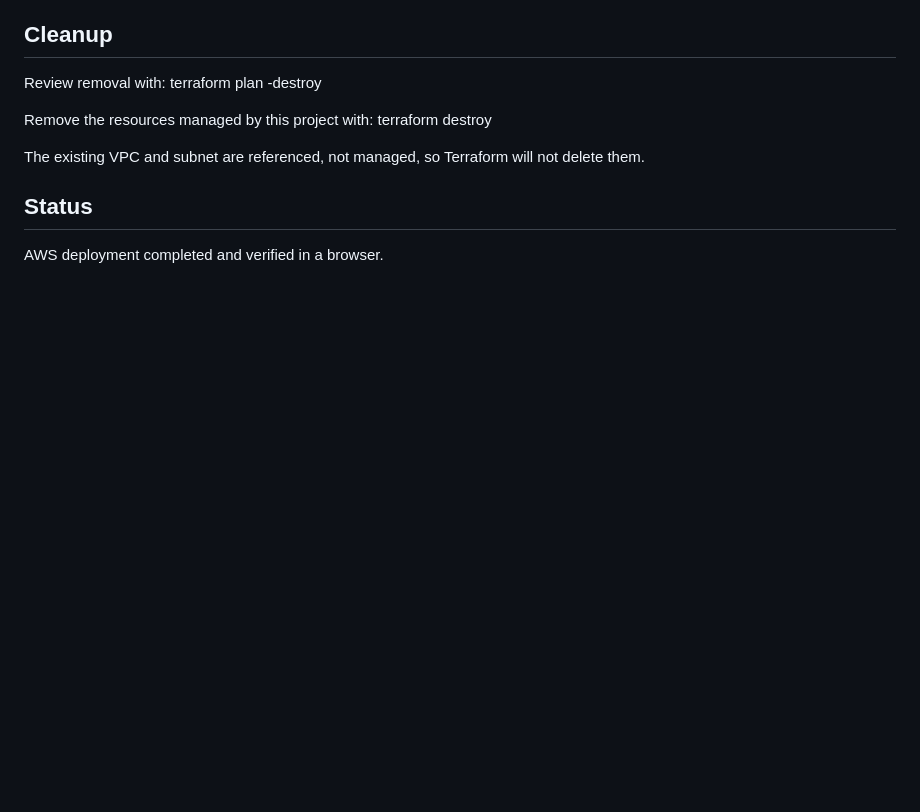
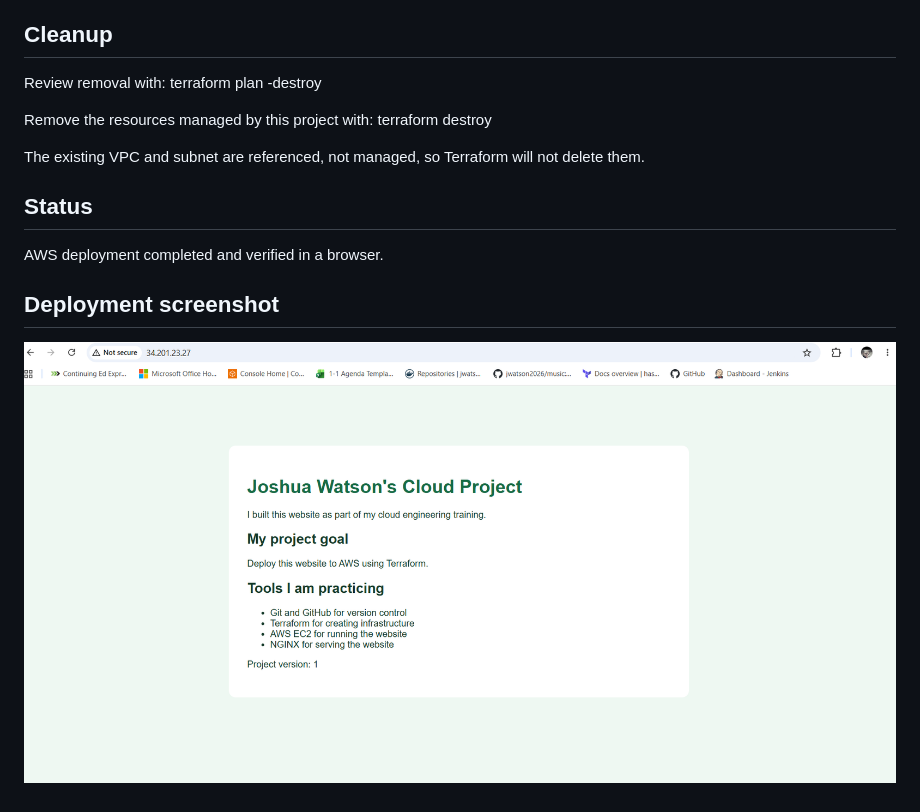
Before and after one commit to jwatson2026/-cloud-website-project, a Markdown page: README.md, the part around the change. GitHub-like rendering; pictures changed too: screenshots/website-live.png (added); blank space fills up the shorter version.

Commit message:
Add live website deployment screenshot

```diff
--- a/README.md
+++ b/README.md
@@ -63,3 +63,7 @@ so Terraform will not delete them.
 
 ## Status
 AWS deployment completed and verified in a browser.
+
+## Deployment screenshot
+
+![Website running on AWS EC2](screenshots/website-live.png)
```
